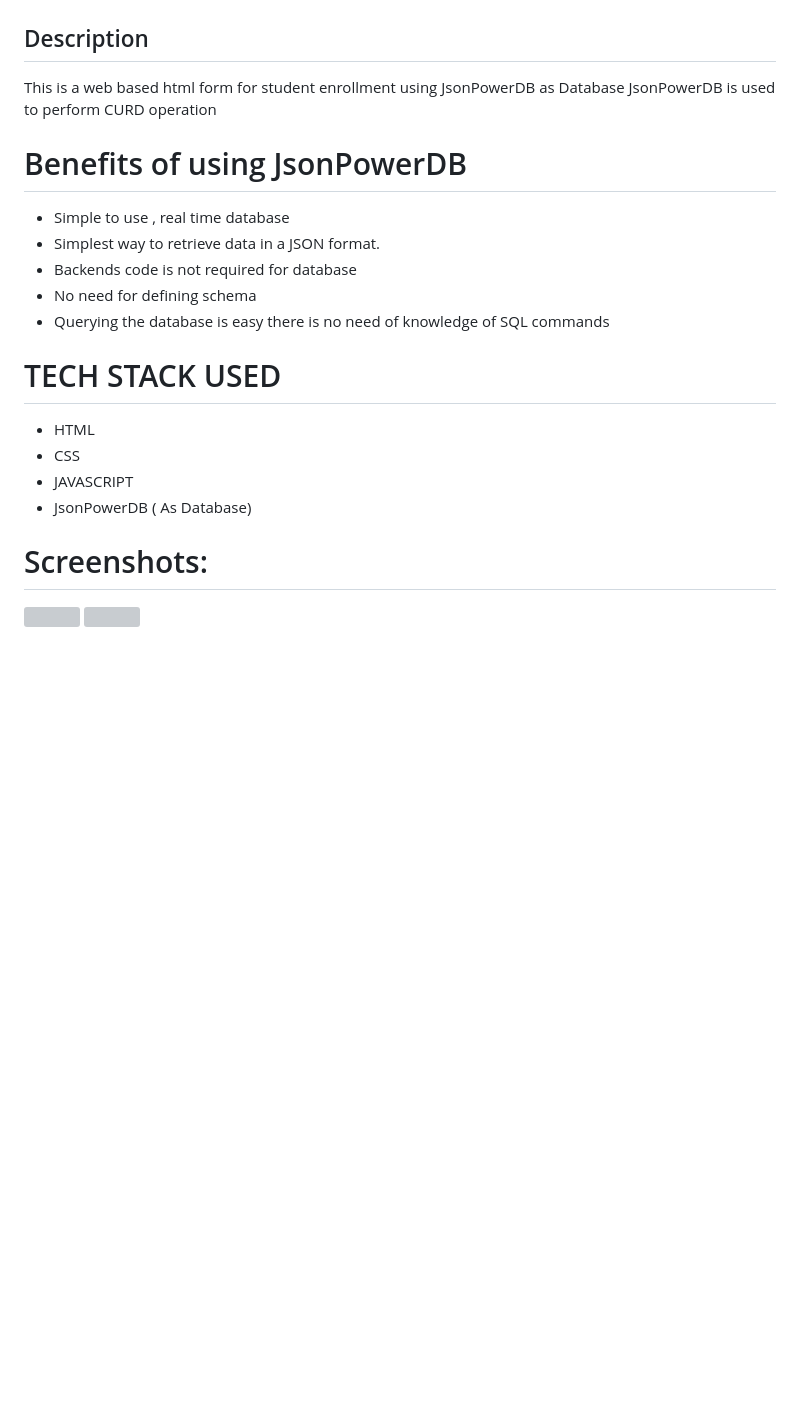
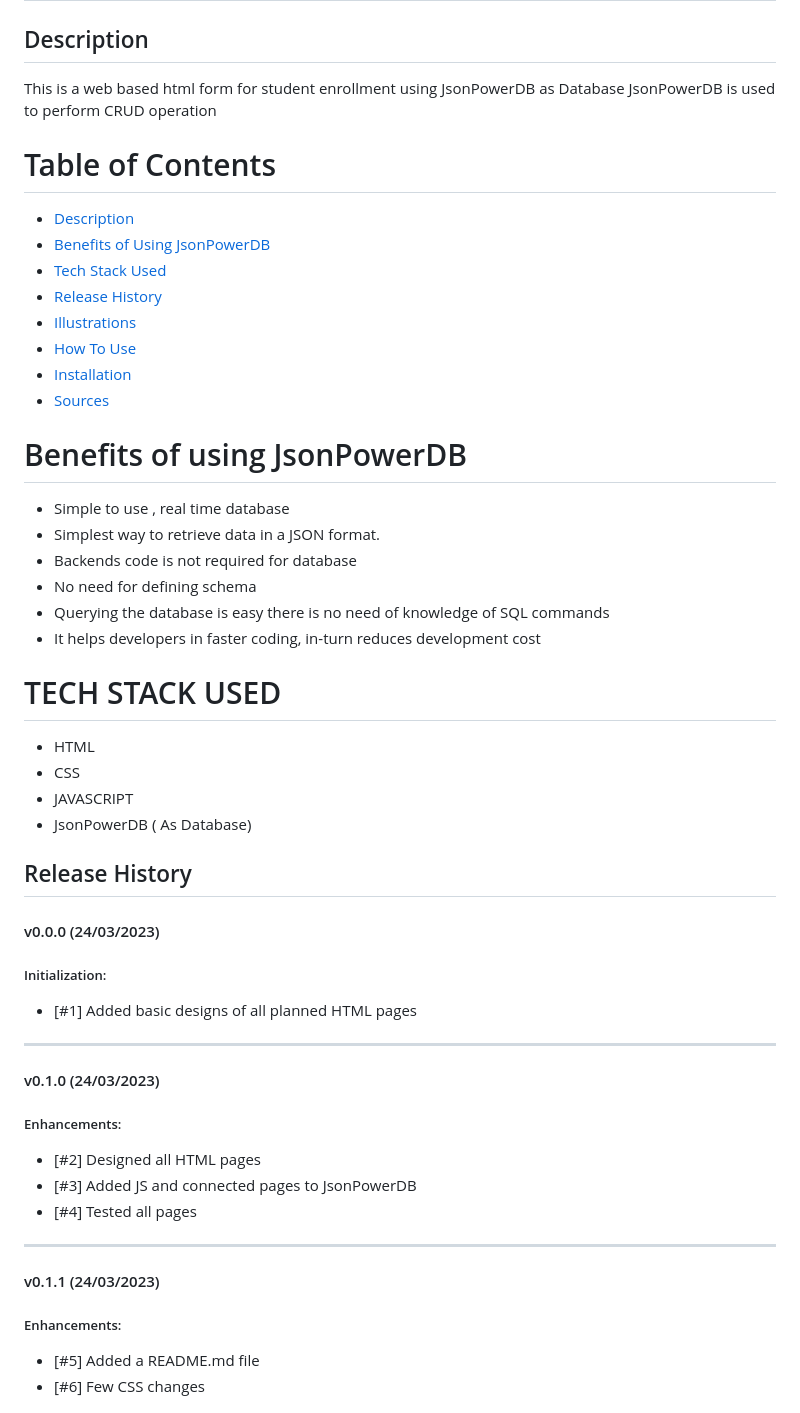
Before and after one commit to SwarupKMondal/Student-Enrollment-Form-Web-App, a Markdown page: README.md, the part around the change printed below. GitHub-like rendering; blank space fills up the shorter version; grey boxes are pictures that could not be loaded.

```diff
--- a/README.md
+++ b/README.md
@@ -1,7 +1,17 @@
 # Student-Enrollment-Form
 ## Description
 This is a web based html form for student enrollment using JsonPowerDB as Database
-JsonPowerDB is used to perform CURD operation
+JsonPowerDB is used to perform CRUD operation
+
+# Table of Contents
+* [Description](#description)
+* [Benefits of Using JsonPowerDB](#benefits-of-using-jsonpowerdb)
+* [Tech Stack Used](#tech-stack-used)
+* [Release History](#release-history)
+* [Illustrations](#illustrations)
+* [How To Use](how-to-use)
+* [Installation](#installation)
+* [Sources](#sources)
 
 
 # Benefits of using JsonPowerDB
@@ -10,6 +20,7 @@ JsonPowerDB is used to perform CURD operation
 * Backends code is not required for database
 * No need for defining schema
 * Querying the database is easy there is no need  of knowledge of SQL commands
+* It helps developers in faster coding, in-turn reduces development cost
 
 # TECH STACK USED
 * HTML
@@ -17,6 +28,19 @@ JsonPowerDB is used to perform CURD operation
 * JAVASCRIPT
 * JsonPowerDB ( As Database)
 
-# Screenshots:
-<img src="/images/save_data_1.png">
-<img src="./images/database.png">
+## Release History
+#### v0.0.0 (24/03/2023)
+##### Initialization:
+- [#1] Added basic designs of all planned HTML pages
+---
+#### v0.1.0 (24/03/2023)
+##### Enhancements:
+- [#2] Designed all HTML pages
+- [#3] Added JS and connected pages to JsonPowerDB
+- [#4] Tested all pages
+---
+#### v0.1.1 (24/03/2023)
+##### Enhancements:
+- [#5] Added a README.md file
+- [#6] Few CSS changes
+
```
Also changed, not shown: other parts of README.md (+11 -30 lines).
